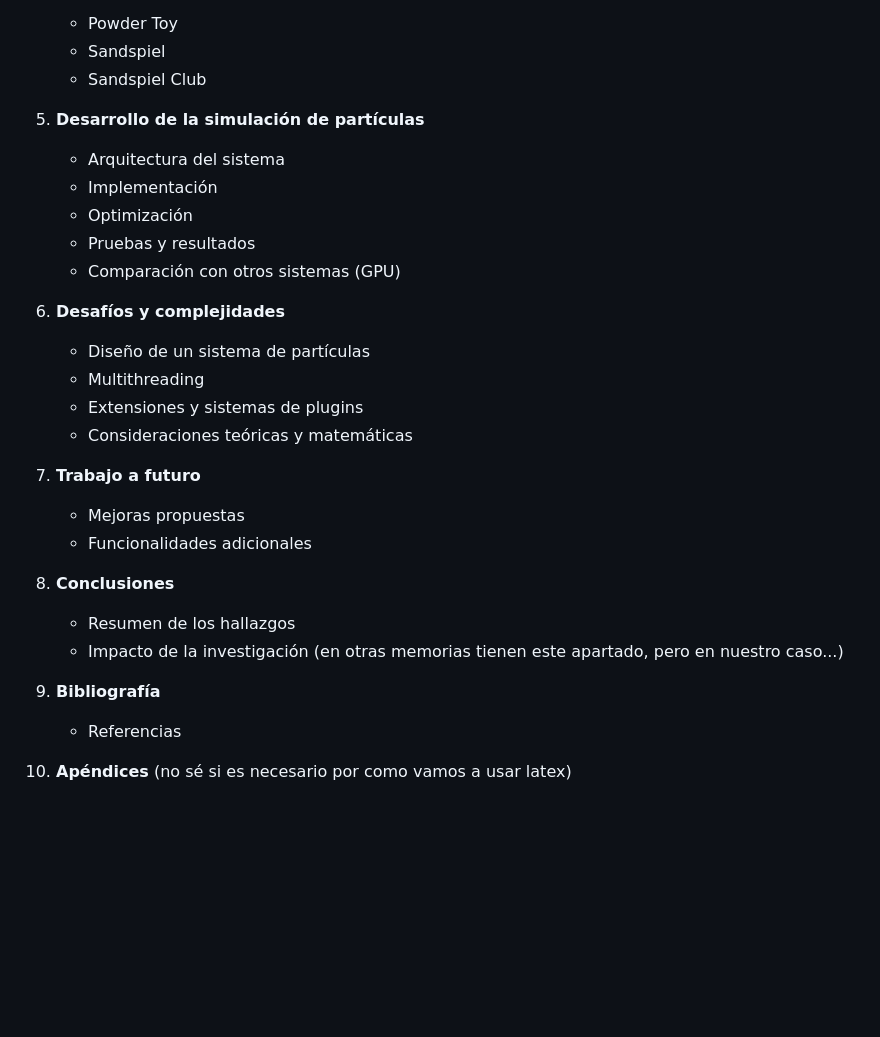
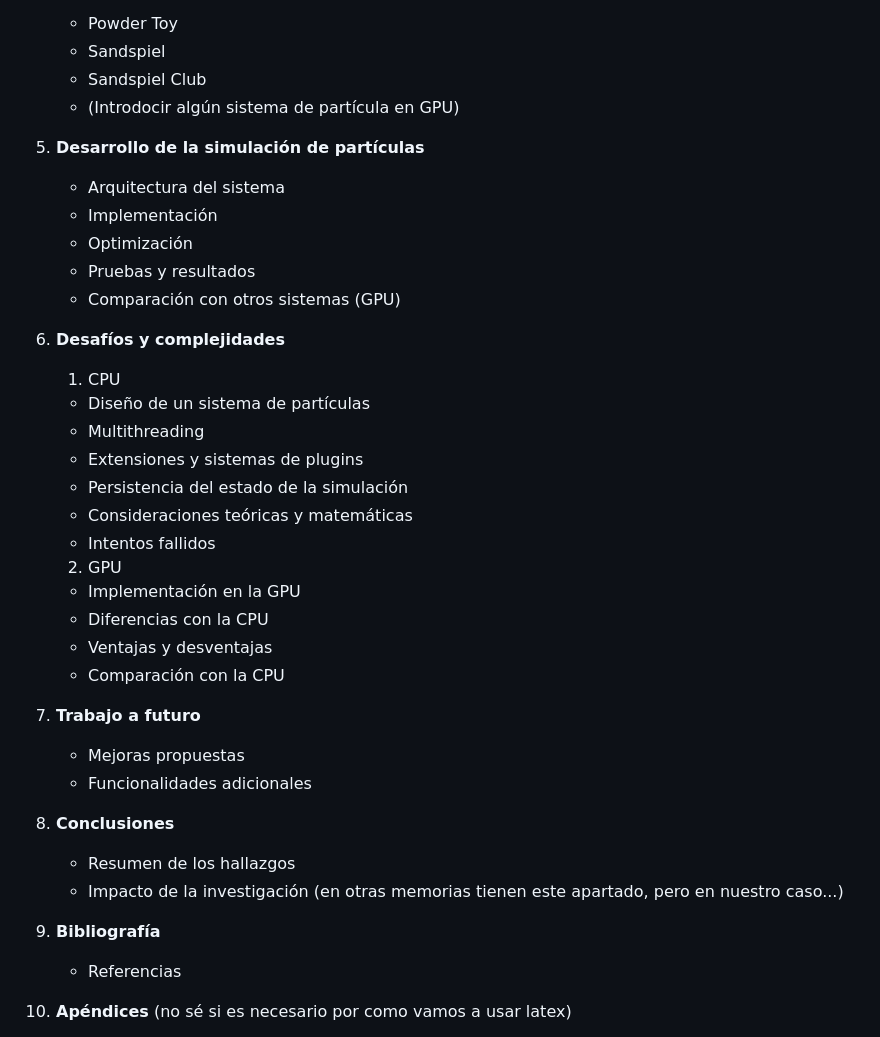
Before and after one commit to Nrosa01/TFG-2023-2024-UCM, a Markdown page: Logica/TFG-Noita-Memoir/resume.md, the part around the change. GitHub-like rendering; blank space fills up the shorter version.

Commit message:
Progresos estructura TFG

```diff
--- a/Logica/TFG-Noita-Memoir/resume.md
+++ b/Logica/TFG-Noita-Memoir/resume.md
@@ -149,6 +149,7 @@ Prototipo estructura 2
     - Powder Toy
     - Sandspiel
     - Sandspiel Club
+    - (Introdocir algún sistema de partícula en GPU)
 
 5. **Desarrollo de la simulación de partículas**
     - Arquitectura del sistema
@@ -158,10 +159,18 @@ Prototipo estructura 2
     - Comparación con otros sistemas (GPU)
 
 6. **Desafíos y complejidades**
+   1. CPU
     - Diseño de un sistema de partículas
     - Multithreading
     - Extensiones y sistemas de plugins
+    - Persistencia del estado de la simulación
     - Consideraciones teóricas y matemáticas
+    - Intentos fallidos
+   2. GPU
+    - Implementación en la GPU
+    - Diferencias con la CPU
+    - Ventajas y desventajas
+    - Comparación con la CPU
 
 7. **Trabajo a futuro**
     - Mejoras propuestas
@@ -171,7 +180,7 @@ Prototipo estructura 2
     - Resumen de los hallazgos
     - Impacto de la investigación (en otras memorias tienen este apartado, pero en nuestro caso...)
 
-9. **Bibliografía**
+9.  **Bibliografía**
     - Referencias
 
 10. **Apéndices** (no sé si es necesario por como vamos a usar latex)
```
